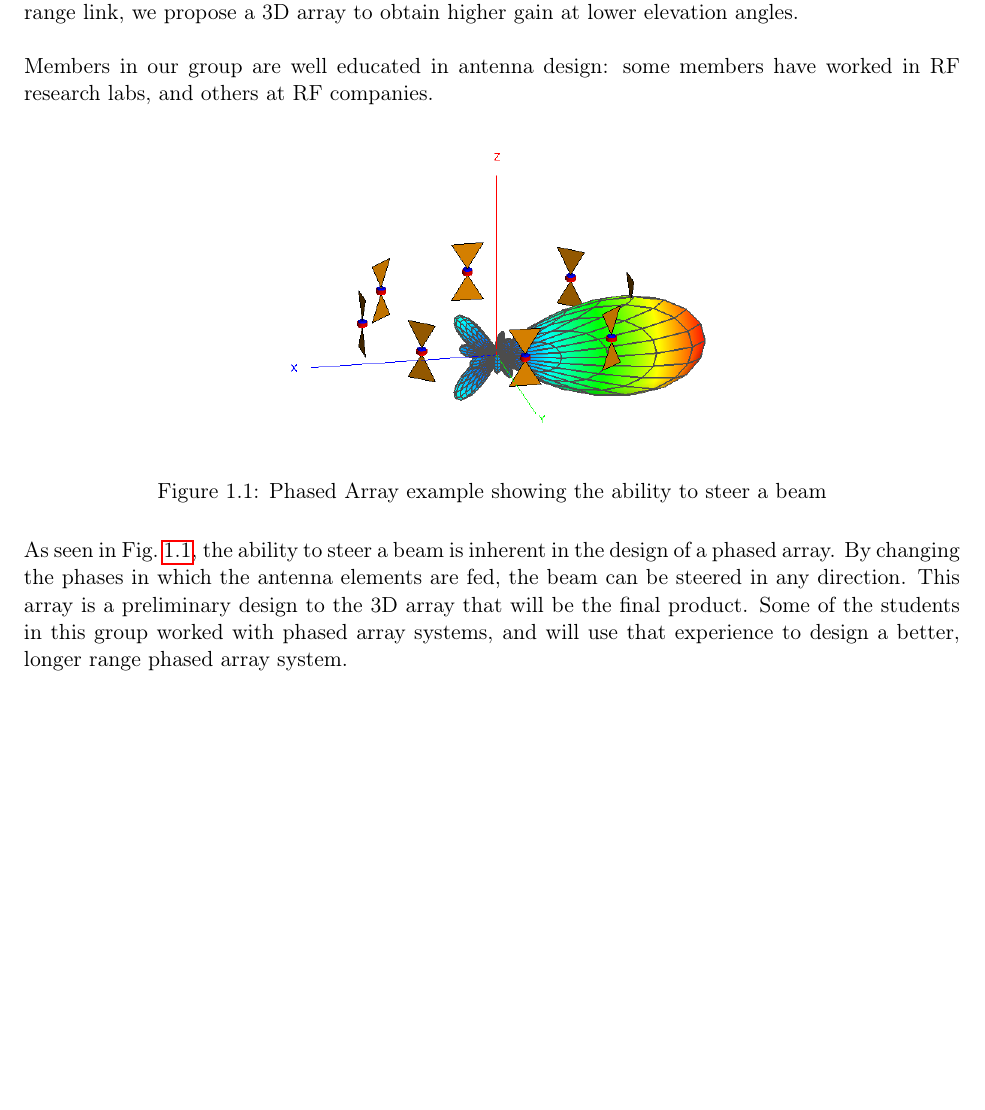
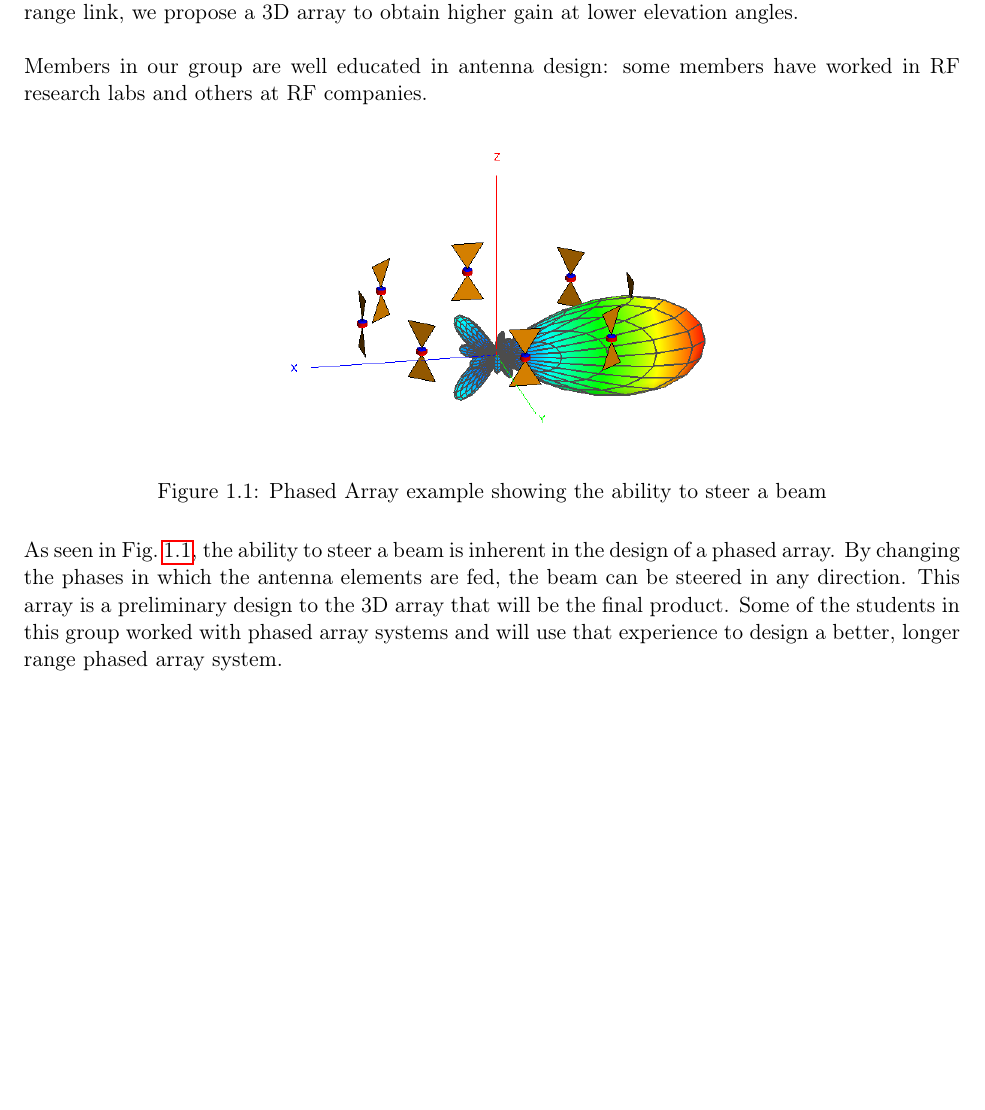
Before and after one commit to AndrewKee/Capstone, a LaTeX document (UROPProposal/Background.tex): part of the page, cut so that both start at the same text. Compiled offline with pdfLaTeX.

Commit message:
UROP Review
Looks good.  Only removed some commas.

```diff
--- a/UROPProposal/Background.tex
+++ b/UROPProposal/Background.tex
@@ -5,7 +5,7 @@
 \section{\Large Background}
 	Phased array systems have been designed for many use cases at operating frequencies that depend on the application.  A phased array allows for fast steering of a very directed beam.  Higher frequency phased arrays have been used for this application, however these phased arrays have limited range due to increased free space attenuation at high frequencies.  This phased array system shall work at 900 MHz, which allows for communication at distances up to 20 miles.  In order to establish a long range link, we propose a 3D array to obtain higher gain at lower elevation angles. \\
 
-	Members in our group are well educated in antenna design: some members have worked in RF research labs, and others at RF companies.
+	Members in our group are well educated in antenna design: some members have worked in RF research labs and others at RF companies.
 
 \begin{figure}[H]
 \centering
@@ -13,5 +13,5 @@
 	\caption{ Phased Array example showing the ability to steer a beam\label{fig:PAexample}}
 \end{figure}
 
-	As seen in Fig.~\ref{fig:PAexample}, the ability to steer a beam is inherent in the design of a phased array.  By changing the phases in which the antenna elements are fed, the beam can be steered in any direction. This array is a preliminary design to the 3D array that will be the final product.  Some of the students in this group worked with phased array systems, and will use that experience to design a better, longer range phased array system.
+	As seen in Fig.~\ref{fig:PAexample}, the ability to steer a beam is inherent in the design of a phased array.  By changing the phases in which the antenna elements are fed, the beam can be steered in any direction. This array is a preliminary design to the 3D array that will be the final product.  Some of the students in this group worked with phased array systems and will use that experience to design a better, longer range phased array system.
 \end{document}
```
